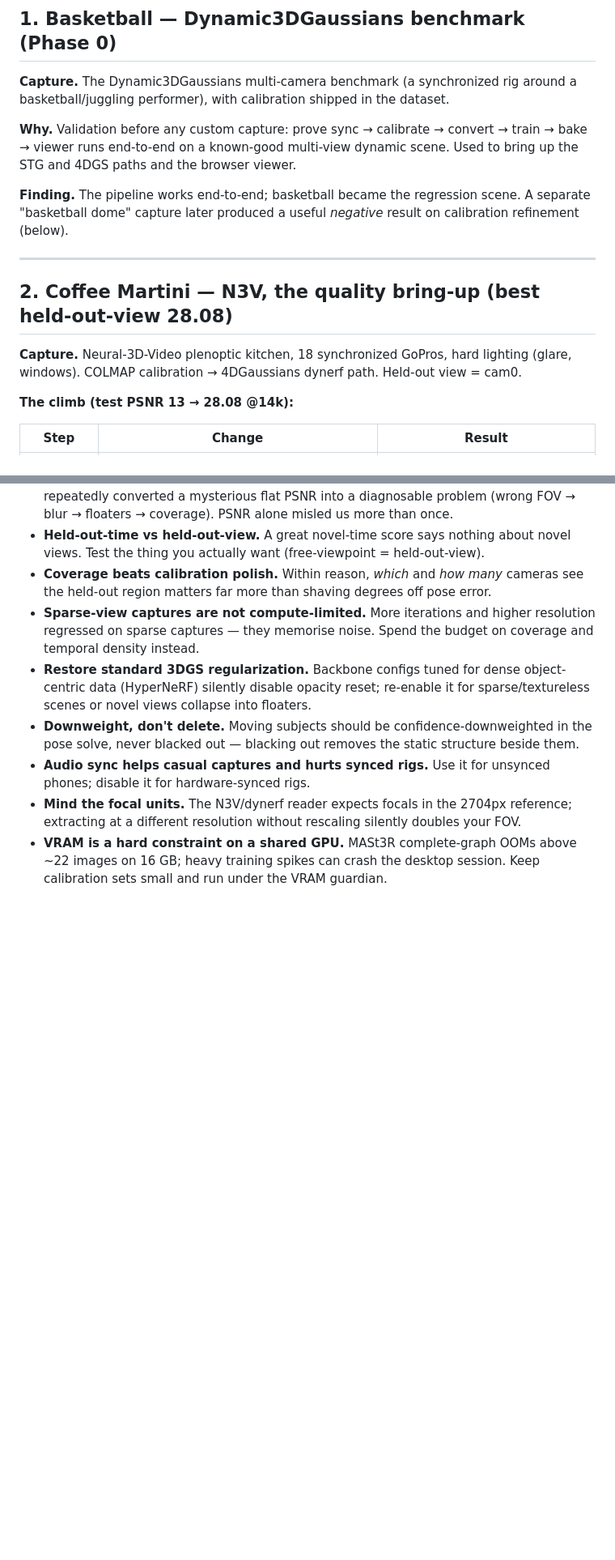
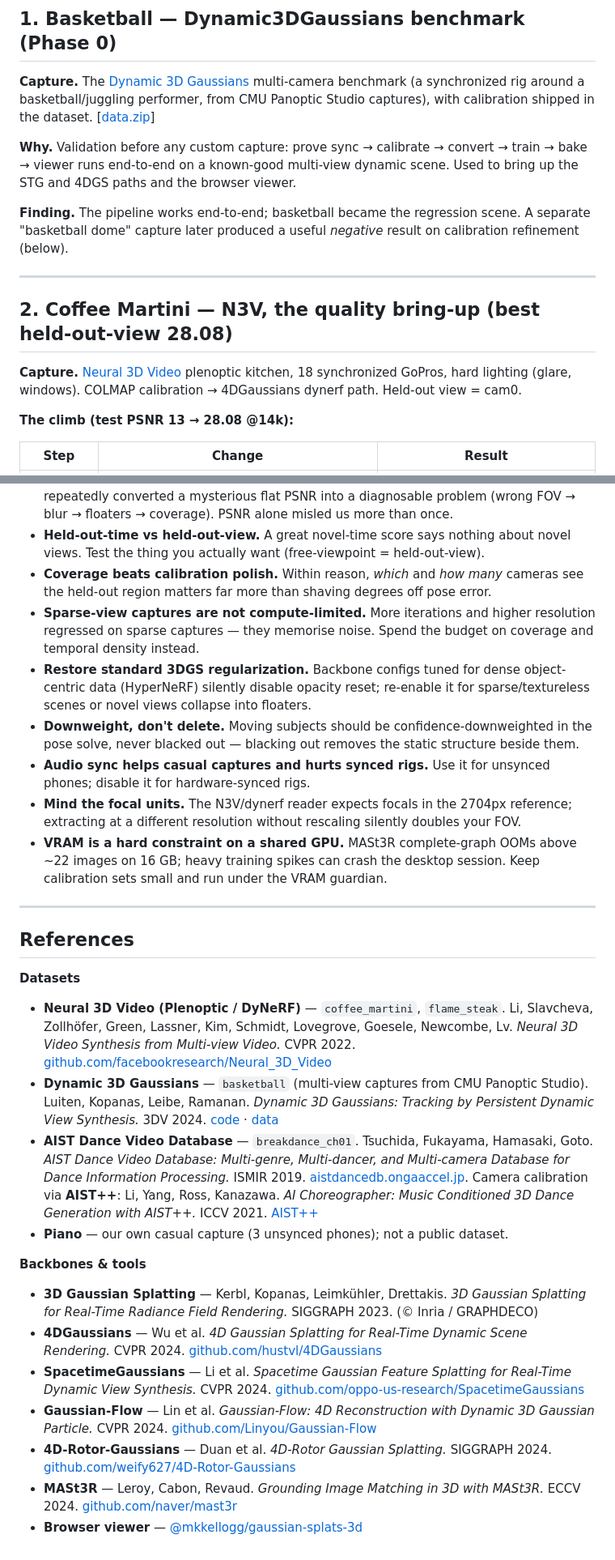
Before and after one commit to Ahmedn1/videosplat, a Markdown page: Findings.md, 2 parts joined by grey strips. Shown at 81% size. Drawn GitHub-style; blank space fills up the shorter version.

```diff
--- a/Findings.md
+++ b/Findings.md
@@ -18,8 +18,9 @@ very different things and conflating them was itself one of the lessons.
 
 ## 1. Basketball — Dynamic3DGaussians benchmark (Phase 0)
 
-**Capture.** The Dynamic3DGaussians multi-camera benchmark (a synchronized rig around
-a basketball/juggling performer), with calibration shipped in the dataset.
+**Capture.** The [Dynamic 3D Gaussians][d3dg] multi-camera benchmark (a synchronized
+rig around a basketball/juggling performer, from CMU Panoptic Studio captures), with
+calibration shipped in the dataset. [[data.zip][d3dg-data]]
 
 **Why.** Validation before any custom capture: prove sync → calibrate → convert →
 train → bake → viewer runs end-to-end on a known-good multi-view dynamic scene. Used
@@ -33,8 +34,8 @@ calibration refinement (below).
 
 ## 2. Coffee Martini — N3V, the quality bring-up (best held-out-view 28.08)
 
-**Capture.** Neural-3D-Video plenoptic kitchen, 18 synchronized GoPros, hard lighting
-(glare, windows). COLMAP calibration → 4DGaussians dynerf path. Held-out view = cam0.
+**Capture.** [Neural 3D Video][n3v] plenoptic kitchen, 18 synchronized GoPros, hard
+lighting (glare, windows). COLMAP calibration → 4DGaussians dynerf path. Held-out view = cam0.
 
 **The climb (test PSNR 13 → 28.08 @14k):**
 
@@ -182,3 +185,41 @@ eval: hold out 2 of 9 cameras, train on 7, measure PSNR on the novel views.
 - **VRAM is a hard constraint on a shared GPU.** MASt3R complete-graph OOMs above ~22
   images on 16 GB; heavy training spikes can crash the desktop session. Keep calibration
   sets small and run under the VRAM guardian.
+
+---
+
+## References
+
+**Datasets**
+
+- **Neural 3D Video (Plenoptic / DyNeRF)** — `coffee_martini`, `flame_steak`.
+  Li, Slavcheva, Zollhöfer, Green, Lassner, Kim, Schmidt, Lovegrove, Goesele, Newcombe, Lv.
+  *Neural 3D Video Synthesis from Multi-view Video.* CVPR 2022.
+  [github.com/facebookresearch/Neural_3D_Video][n3v]
+- **Dynamic 3D Gaussians** — `basketball` (multi-view captures from CMU Panoptic Studio).
+  Luiten, Kopanas, Leibe, Ramanan. *Dynamic 3D Gaussians: Tracking by Persistent Dynamic
+  View Synthesis.* 3DV 2024. [code][d3dg] · [data][d3dg-data]
+- **AIST Dance Video Database** — `breakdance_ch01`.
+  Tsuchida, Fukayama, Hamasaki, Goto. *AIST Dance Video Database: Multi-genre,
+  Multi-dancer, and Multi-camera Database for Dance Information Processing.* ISMIR 2019.
+  [aistdancedb.ongaaccel.jp][aist]. Camera calibration via **AIST++**: Li, Yang, Ross,
+  Kanazawa. *AI Choreographer: Music Conditioned 3D Dance Generation with AIST++.*
+  ICCV 2021. [AIST++][aistpp]
+- **Piano** — our own casual capture (3 unsynced phones); not a public dataset.
+
+**Backbones & tools**
+
+- **3D Gaussian Splatting** — Kerbl, Kopanas, Leimkühler, Drettakis. *3D Gaussian
+  Splatting for Real-Time Radiance Field Rendering.* SIGGRAPH 2023. (© Inria / GRAPHDECO)
+- **4DGaussians** — Wu et al. *4D Gaussian Splatting for Real-Time Dynamic Scene
+  Rendering.* CVPR 2024. [github.com/hustvl/4DGaussians](https://github.com/hustvl/4DGaussians)
+- **SpacetimeGaussians** — Li et al. *Spacetime Gaussian Feature Splatting for Real-Time
+  Dynamic View Synthesis.* CVPR 2024. [github.com/oppo-us-research/SpacetimeGaussians](https://github.com/oppo-us-research/SpacetimeGaussians)
+- **Gaussian-Flow** — Lin et al. *Gaussian-Flow: 4D Reconstruction with Dynamic 3D
+  Gaussian Particle.* CVPR 2024. [github.com/Linyou/Gaussian-Flow](https://github.com/Linyou/Gaussian-Flow)
+- **4D-Rotor-Gaussians** — Duan et al. *4D-Rotor Gaussian Splatting.* SIGGRAPH 2024.
+  [github.com/weify627/4D-Rotor-Gaussians](https://github.com/weify627/4D-Rotor-Gaussians)
+- **MASt3R** — Leroy, Cabon, Revaud. *Grounding Image Matching in 3D with MASt3R.*
+  ECCV 2024. [github.com/naver/mast3r](https://github.com/naver/mast3r)
+- **Browser viewer** — [@mkkellogg/gaussian-splats-3d](https://github.com/mkkellogg/GaussianSplats3D)
+
```
Also changed, not shown: other parts of Findings.md (+11 -4 lines), README.md (+18 -0 lines).
